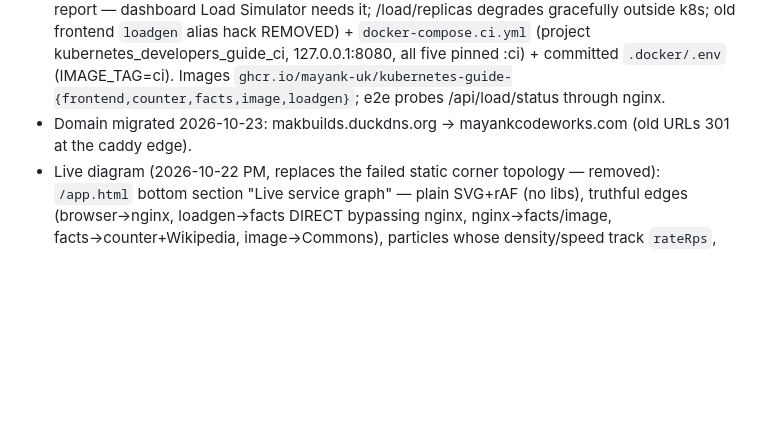
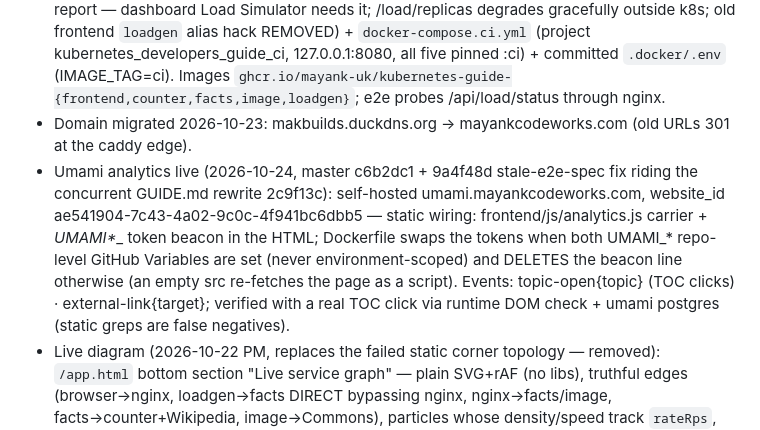
Before and after one commit to Mayank-UK/kubernetes_developers_guide, a Markdown page: agentic_development.md, the part around the change. Drawn GitHub-style; blank space fills up the shorter version.

Commit message:
bookkeeping: Umami analytics go-live (c6b2dc1 + 9a4f48d)

```diff
--- a/agentic_development.md
+++ b/agentic_development.md
@@ -8,6 +8,7 @@
 - Session (2026-10-14, dual-cluster stress test with the github_actions lab): ingress host port MOVED 8080→8090 permanently (github_actions' cluster holds 8080 when both run) — kind-cluster.yaml + GUIDE.md + 30-ingress/18-frontend headers renumbered, frontend image REBUILT (guide baked in). Cluster brought up (5/5 deploys, P4/P5 dormant) then TORN DOWN same day (`kind delete cluster --name k8slab`; zero contexts/nodes). Next bring-up: P0 + Images lines — all v1 images incl. rebuilt frontend cached locally.
 - CI/CD (2026-10-22, family "multi-service static" variant — repo split out of devops, lab teaching files untouched; site LIVE, pushed same day): `.github/workflows/ci.yml` (test → secrets → e2e → vm-arch → build-push 5-matrix → ghcr-prune) + `deploy-production.yml` (blue/green `kdg_blue`/`kdg_green`, flip = write `platform/upstream.caddy` `reverse_proxy kdg_frontend_<color>:80` + `docker exec caddy caddy reload`). Stack: `.docker/docker-compose-prod.yml` (FIVE services: frontend+counter+facts+image+loadgen, app_internal per color + external kdg_frontend; loadgen added 2026-10-22 PM after live "loadgen unreachable" report — dashboard Load Simulator needs it; /load/replicas degrades gracefully outside k8s; old frontend `loadgen` alias hack REMOVED) + `docker-compose.ci.yml` (project kubernetes_developers_guide_ci, 127.0.0.1:8080, all five pinned :ci) + committed `.docker/.env` (IMAGE_TAG=ci). Images `ghcr.io/mayank-uk/kubernetes-guide-{frontend,counter,facts,image,loadgen}`; e2e probes /api/load/status through nginx.
 - Domain migrated 2026-10-23: makbuilds.duckdns.org → mayankcodeworks.com (old URLs 301 at the caddy edge).
+- Umami analytics live (2026-10-24, master c6b2dc1 + 9a4f48d stale-e2e-spec fix riding the concurrent GUIDE.md rewrite 2c9f13c): self-hosted umami.mayankcodeworks.com, website_id ae541904-7c43-4a02-9c0c-4f941bc6dbb5 — static wiring: frontend/js/analytics.js carrier + __UMAMI_*__ token beacon in the HTML; Dockerfile swaps the tokens when both UMAMI_* repo-level GitHub Variables are set (never environment-scoped) and DELETES the beacon line otherwise (an empty src re-fetches the page as a script). Events: topic-open{topic} (TOC clicks) · external-link{target}; verified with a real TOC click via runtime DOM check + umami postgres (static greps are false negatives).
 - Live diagram (2026-10-22 PM, replaces the failed static corner topology — removed): `/app.html` bottom section "Live service graph" — plain SVG+rAF (no libs), truthful edges (browser→nginx, loadgen→facts DIRECT bypassing nginx, nginx→facts/image, facts→counter+Wikipedia, image→Commons), particles whose density/speed track `rateRps`, per-run counters (sent/in-flight/replies/errors/rate), event ticker. loadgen gained a **simulated-HPA state machine** (compose has no autoscaler): 1s tick, EWMA α=0.3 on measured rps, +1 replica >30 rps, −1 <15 rps (hysteresis), cooldown 5s, bounds 1–6 (mirrors 40-hpa.yaml); `/load/status` += `inFlight`/`rateRps`; `/load/replicas` answers `{mode:"simulated-hpa", replicas, rateRps, reason, events[]}` while a run is active OR draining (until back to 1), old `{replicas:null,error:"not in kubernetes"}` when settled idle; real k8s read unchanged when SA env present (GUIDE.md §7.2 quotes stay true). NOTE for local CI-stack verification: sibling github_actions dev stack holds 127.0.0.1:8080 — verified against a /tmp port override (8180) + `E2E_BASE_URL`; repo compose untouched. Verified 2026-10-22: API ramp 1→6 replicas @~68rps (concurrency 20), drain-down events, Playwright UI run console-clean w/ ticker add events (screenshot /tmp/kdg-graph-live.png), existing spec green; pushed same day.
 
 ## Practice runbook (phase commands; details in manifest headers + devlog 2026-10-11)
```
